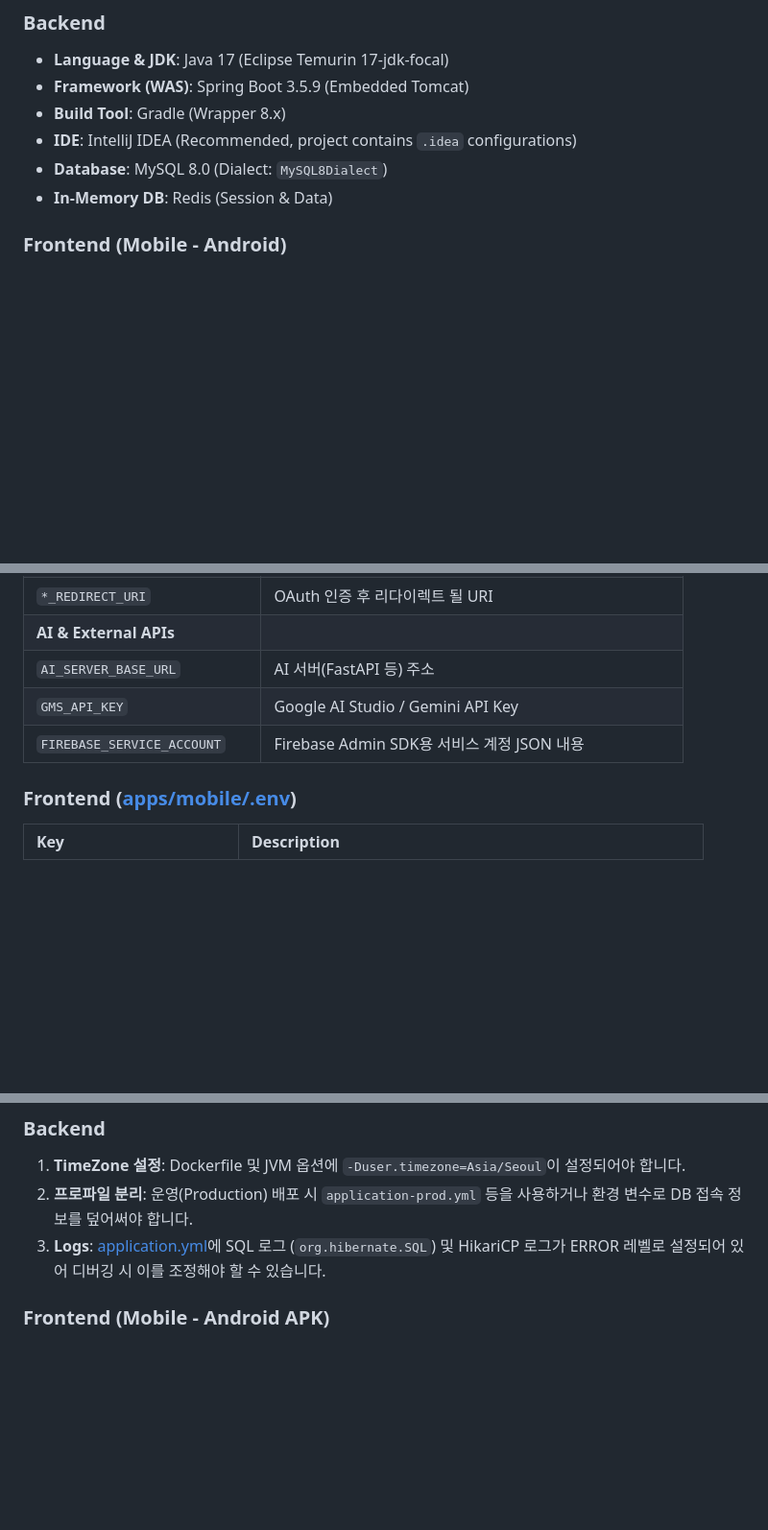
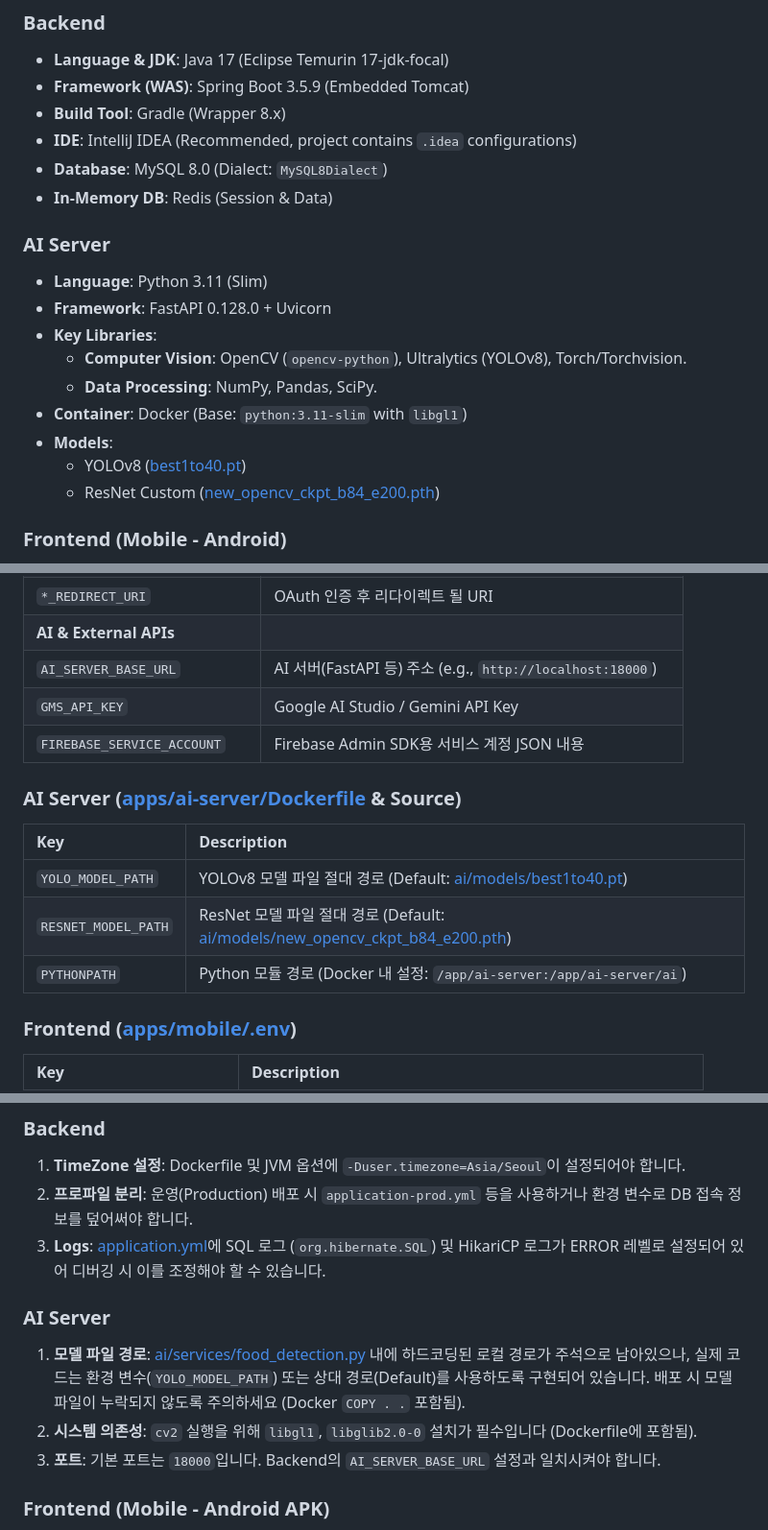
Before and after one commit to hanjihun33/dnc, a Markdown page: exec/DEPLOY_GUIDE.md, 3 parts joined by grey strips. Shown at 96% size. Drawn GitHub-style; blank space fills up the shorter version.

```diff
--- a/exec/DEPLOY_GUIDE.md
+++ b/exec/DEPLOY_GUIDE.md
@@ -9,6 +9,17 @@
 *   **IDE**: IntelliJ IDEA (Recommended, project contains `.idea` configurations)
 *   **Database**: MySQL 8.0 (Dialect: `MySQL8Dialect`)
 *   **In-Memory DB**: Redis (Session & Data)
+
+### AI Server
+*   **Language**: Python 3.11 (Slim)
+*   **Framework**: FastAPI 0.128.0 + Uvicorn
+*   **Key Libraries**:
+    *   **Computer Vision**: OpenCV (`opencv-python`), Ultralytics (YOLOv8), Torch/Torchvision.
+    *   **Data Processing**: NumPy, Pandas, SciPy.
+*   **Container**: Docker (Base: `python:3.11-slim` with `libgl1`)
+*   **Models**:
+    *   YOLOv8 ([best1to40.pt](file:///c:/dnc/S14P11C105/apps/ai-server/ai/models/best1to40.pt))
+    *   ResNet Custom ([new_opencv_ckpt_b84_e200.pth](file:///c:/dnc/S14P11C105/apps/ai-server/ai/models/new_opencv_ckpt_b84_e200.pth))
 
 ### Frontend (Mobile - Android)
 *   **Framework**: React Native 0.81.5 (with Expo SDK 54)
@@ -49,9 +60,17 @@
 | `*_CLIENT_SECRET` | Google, Kakao, Naver, Dexcom, Caresense Client Secret |
 | `*_REDIRECT_URI` | OAuth 인증 후 리다이렉트 될 URI |
 | **AI & External APIs** | |
-| `AI_SERVER_BASE_URL` | AI 서버(FastAPI 등) 주소 |
+| `AI_SERVER_BASE_URL` | AI 서버(FastAPI 등) 주소 (e.g., `http://localhost:18000`) |
 | `GMS_API_KEY` | Google AI Studio / Gemini API Key |
 | `FIREBASE_SERVICE_ACCOUNT` | Firebase Admin SDK용 서비스 계정 JSON 내용 |
+
+### AI Server ([apps/ai-server/Dockerfile](file:///c:/dnc/S14P11C105/apps/ai-server/Dockerfile) & Source)
+
+| Key | Description |
+| :--- | :--- |
+| `YOLO_MODEL_PATH` | YOLOv8 모델 파일 절대 경로 (Default: [ai/models/best1to40.pt](file:///c:/dnc/S14P11C105/apps/ai-server/ai/models/best1to40.pt)) |
+| `RESNET_MODEL_PATH` | ResNet 모델 파일 절대 경로 (Default: [ai/models/new_opencv_ckpt_b84_e200.pth](file:///c:/dnc/S14P11C105/apps/ai-server/ai/models/new_opencv_ckpt_b84_e200.pth)) |
+| `PYTHONPATH` | Python 모듈 경로 (Docker 내 설정: `/app/ai-server:/app/ai-server/ai`) |
 
 ### Frontend ([apps/mobile/.env](file:///c:/dnc/S14P11C105/apps/mobile/.env))
 
@@ -67,6 +86,11 @@
 1.  **TimeZone 설정**: Dockerfile 및 JVM 옵션에 `-Duser.timezone=Asia/Seoul`이 설정되어야 합니다.
 2.  **프로파일 분리**: 운영(Production) 배포 시 `application-prod.yml` 등을 사용하거나 환경 변수로 DB 접속 정보를 덮어써야 합니다.
 3.  **Logs**: [application.yml](file:///c:/dnc/S14P11C105/apps/backend/dnc/src/main/resources/application.yml)에 SQL 로그 (`org.hibernate.SQL`) 및 HikariCP 로그가 ERROR 레벨로 설정되어 있어 디버깅 시 이를 조정해야 할 수 있습니다.
+
+### AI Server
+1.  **모델 파일 경로**: [ai/services/food_detection.py](file:///c:/dnc/S14P11C105/apps/ai-server/ai/services/food_detection.py) 내에 하드코딩된 로컬 경로가 주석으로 남아있으나, 실제 코드는 환경 변수(`YOLO_MODEL_PATH`) 또는 상대 경로(Default)를 사용하도록 구현되어 있습니다. 배포 시 모델 파일이 누락되지 않도록 주의하세요 (Docker `COPY . .` 포함됨).
+2.  **시스템 의존성**: `cv2` 실행을 위해 `libgl1`, `libglib2.0-0` 설치가 필수입니다 (Dockerfile에 포함됨).
+3.  **포트**: 기본 포트는 `18000`입니다. Backend의 `AI_SERVER_BASE_URL` 설정과 일치시켜야 합니다.
 
 ### Frontend (Mobile - Android APK)
 1.  **빌드 명령**:
```
